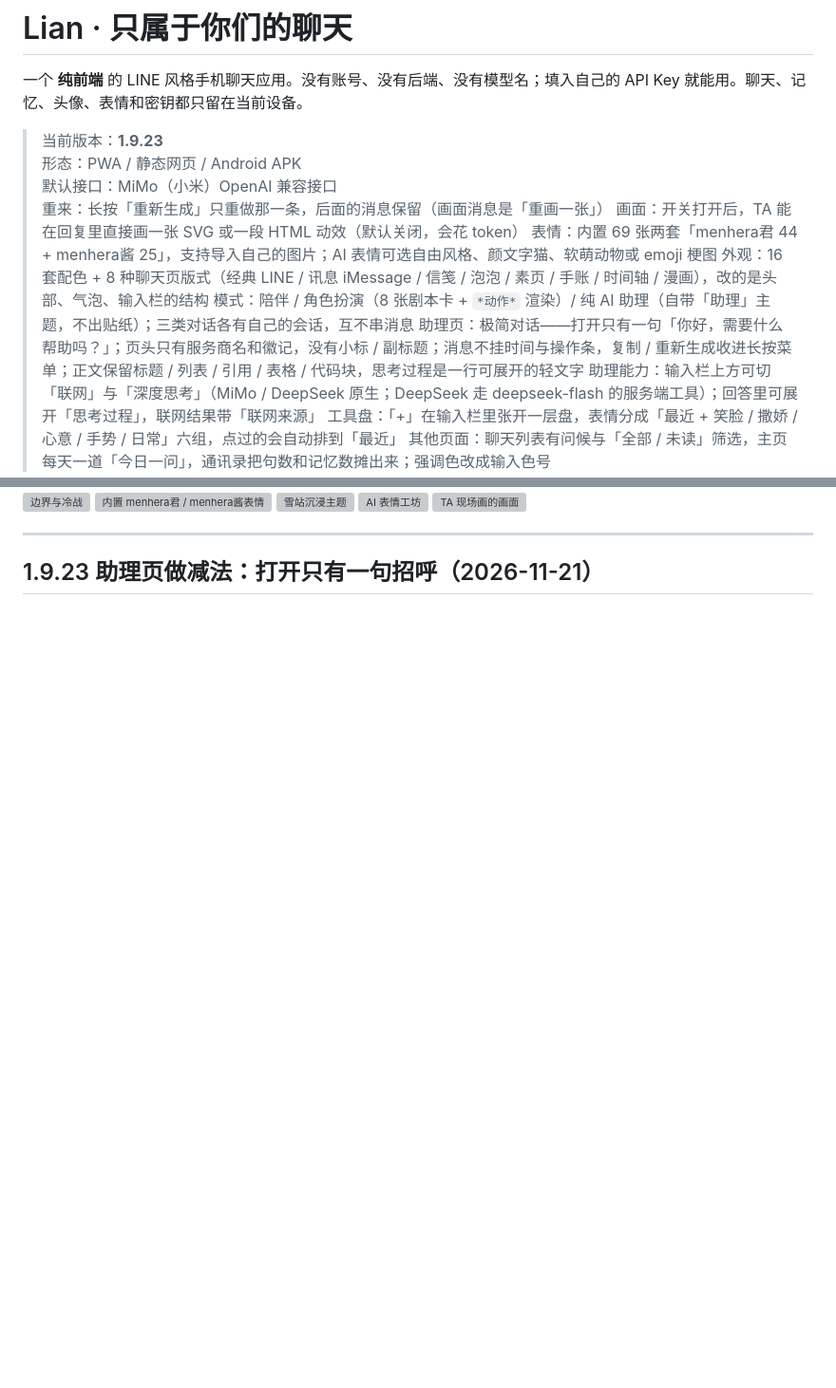
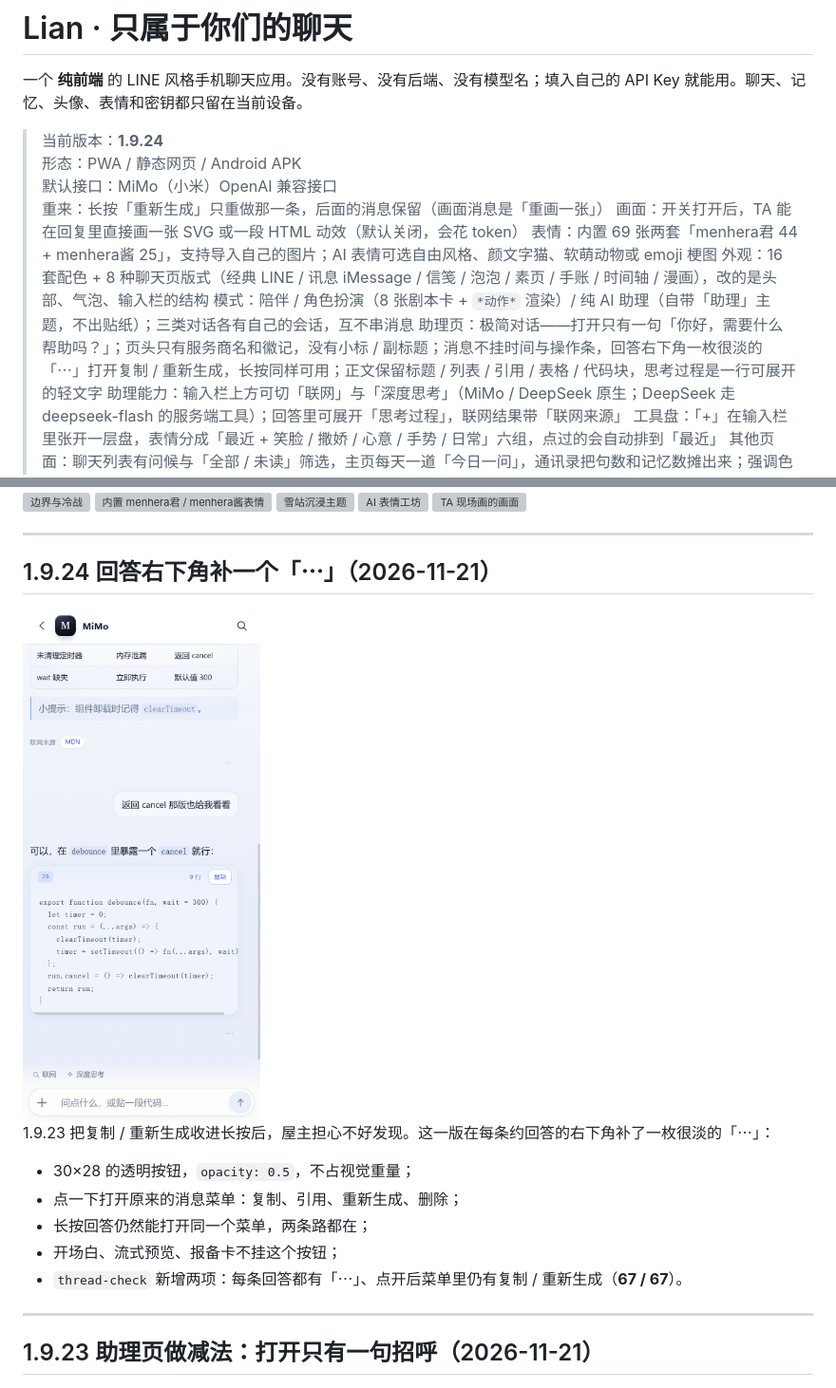
Before and after one commit to WuShanyun-afk/uu-lab, a Markdown page: lian-chat/README.md, 2 parts joined by grey strips. Shown at 95% size. Rendered like a GitHub page; pictures changed too: lian-chat/docs/assistant-answer.png; blank space fills up the shorter version; grey boxes are pictures that could not be loaded.

Commit message:
Lian 1.9.24: 回答右下角补一个轻量更多按钮

```diff
--- a/lian-chat/README.md
+++ b/lian-chat/README.md
@@ -2,7 +2,7 @@
 
 一个 **纯前端** 的 LINE 风格手机聊天应用。没有账号、没有后端、没有模型名；填入自己的 API Key 就能用。聊天、记忆、头像、表情和密钥都只留在当前设备。
 
-> 当前版本：**1.9.23**
+> 当前版本：**1.9.24**
 > 形态：PWA / 静态网页 / Android APK
 > 默认接口：MiMo（小米）OpenAI 兼容接口
 > 重来：长按「重新生成」只重做那一条，后面的消息保留（画面消息是「重画一张」）
@@ -10,7 +10,7 @@
 > 表情：内置 69 张两套「menhera君 44 + menhera酱 25」，支持导入自己的图片；AI 表情可选自由风格、颜文字猫、软萌动物或 emoji 梗图
 > 外观：16 套配色 + 8 种聊天页版式（经典 LINE / 讯息 iMessage / 信笺 / 泡泡 / 素页 / 手账 / 时间轴 / 漫画），改的是头部、气泡、输入栏的结构
 > 模式：陪伴 / 角色扮演（8 张剧本卡 + `*动作*` 渲染）/ 纯 AI 助理（自带「助理」主题，不出贴纸）；三类对话各有自己的会话，互不串消息
-> 助理页：极简对话——打开只有一句「你好，需要什么帮助吗？」；页头只有服务商名和徽记，没有小标 / 副标题；消息不挂时间与操作条，复制 / 重新生成收进长按菜单；正文保留标题 / 列表 / 引用 / 表格 / 代码块，思考过程是一行可展开的轻文字
+> 助理页：极简对话——打开只有一句「你好，需要什么帮助吗？」；页头只有服务商名和徽记，没有小标 / 副标题；消息不挂时间与操作条，回答右下角一枚很淡的「⋯」打开复制 / 重新生成，长按同样可用；正文保留标题 / 列表 / 引用 / 表格 / 代码块，思考过程是一行可展开的轻文字
 > 助理能力：输入栏上方可切「联网」与「深度思考」（MiMo / DeepSeek 原生；DeepSeek 走 deepseek-flash 的服务端工具）；回答里可展开「思考过程」，联网结果带「联网来源」
 > 工具盘：「+」在输入栏里张开一层盘，表情分成「最近 + 笑脸 / 撒娇 / 心意 / 手势 / 日常」六组，点过的会自动排到「最近」
 > 其他页面：聊天列表有问候与「全部 / 未读」筛选，主页每天一道「今日一问」，通讯录把句数和记忆数摊出来；强调色改成输入色号
@@ -24,6 +24,20 @@
 <img src="docs/preview-snow.png" width="260" alt="雪站沉浸主题">
 <img src="docs/preview-studio.png" width="260" alt="AI 表情工坊">
 <img src="docs/preview-drawing.png" width="260" alt="TA 现场画的画面">
+
+---
+
+## 1.9.24 回答右下角补一个「⋯」（2026-11-21）
+
+<img src="docs/assistant-answer.png" width="250" alt="回答右下角的轻量更多按钮">
+
+1.9.23 把复制 / 重新生成收进长按后，屋主担心不好发现。这一版在每条约回答的右下角补了一枚很淡的「⋯」：
+
+- 30×28 的透明按钮，`opacity: 0.5`，不占视觉重量；
+- 点一下打开原来的消息菜单：复制、引用、重新生成、删除；
+- 长按回答仍然能打开同一个菜单，两条路都在；
+- 开场白、流式预览、报备卡不挂这个按钮；
+- `thread-check` 新增两项：每条回答都有「⋯」、点开后菜单里仍有复制 / 重新生成（**67 / 67**）。
 
 ---
 
```
Also changed, not shown: lian-chat/docs/assistant-answer-top.png, lian-chat/docs/assistant-reasoning.png, lian-chat/docs/module-assistant.png, lian-chat/docs/module-threads.png, lian-chat/docs/test-1.9.24-boot.png (added), 7 other files.
